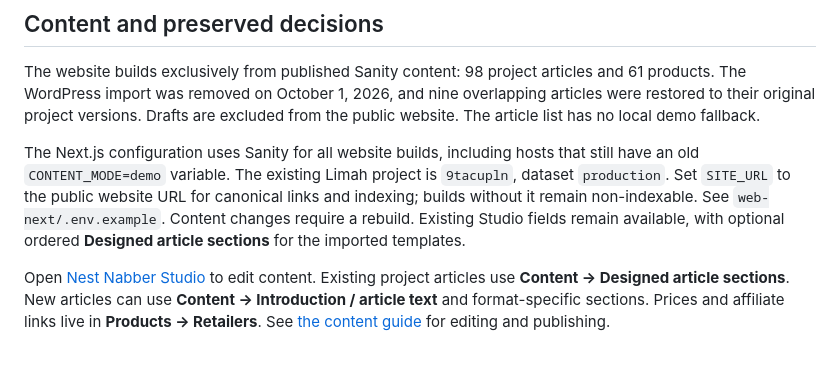
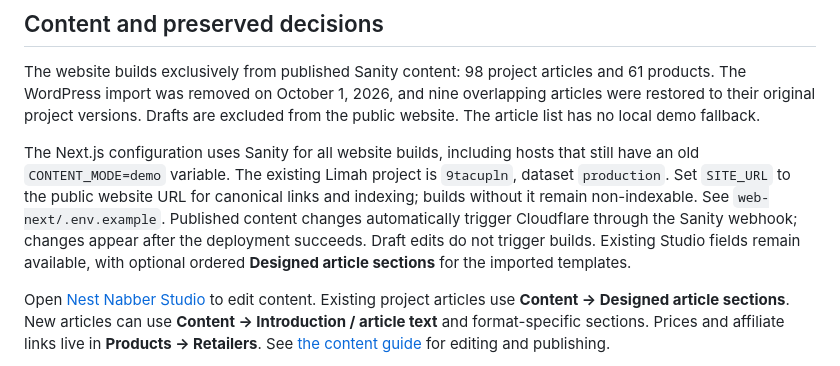
Before and after one commit to Adebisi24/limah, a Markdown page: README.md, the part around the change. Drawn GitHub-style.

Commit message:
[skip ci] Document automatic Sanity publishing

```diff
--- a/README.md
+++ b/README.md
@@ -24,7 +24,7 @@ npm run preview
 
 The website builds exclusively from published Sanity content: 98 project articles and 61 products. The WordPress import was removed on October 1, 2026, and nine overlapping articles were restored to their original project versions. Drafts are excluded from the public website. The article list has no local demo fallback.
 
-The Next.js configuration uses Sanity for all website builds, including hosts that still have an old `CONTENT_MODE=demo` variable. The existing Limah project is `9tacupln`, dataset `production`. Set `SITE_URL` to the public website URL for canonical links and indexing; builds without it remain non-indexable. See `web-next/.env.example`. Content changes require a rebuild. Existing Studio fields remain available, with optional ordered **Designed article sections** for the imported templates.
+The Next.js configuration uses Sanity for all website builds, including hosts that still have an old `CONTENT_MODE=demo` variable. The existing Limah project is `9tacupln`, dataset `production`. Set `SITE_URL` to the public website URL for canonical links and indexing; builds without it remain non-indexable. See `web-next/.env.example`. Published content changes automatically trigger Cloudflare through the Sanity webhook; changes appear after the deployment succeeds. Draft edits do not trigger builds. Existing Studio fields remain available, with optional ordered **Designed article sections** for the imported templates.
 
 Open [Nest Nabber Studio](https://nest-nabber-limah.sanity.studio/) to edit content. Existing project articles use **Content → Designed article sections**. New articles can use **Content → Introduction / article text** and format-specific sections. Prices and affiliate links live in **Products → Retailers**. See [the content guide](docs/CONTENT_GUIDE.md) for editing and publishing.
 
```
Also changed, not shown: docs/CONTENT_GUIDE.md (+4 -2 lines).
